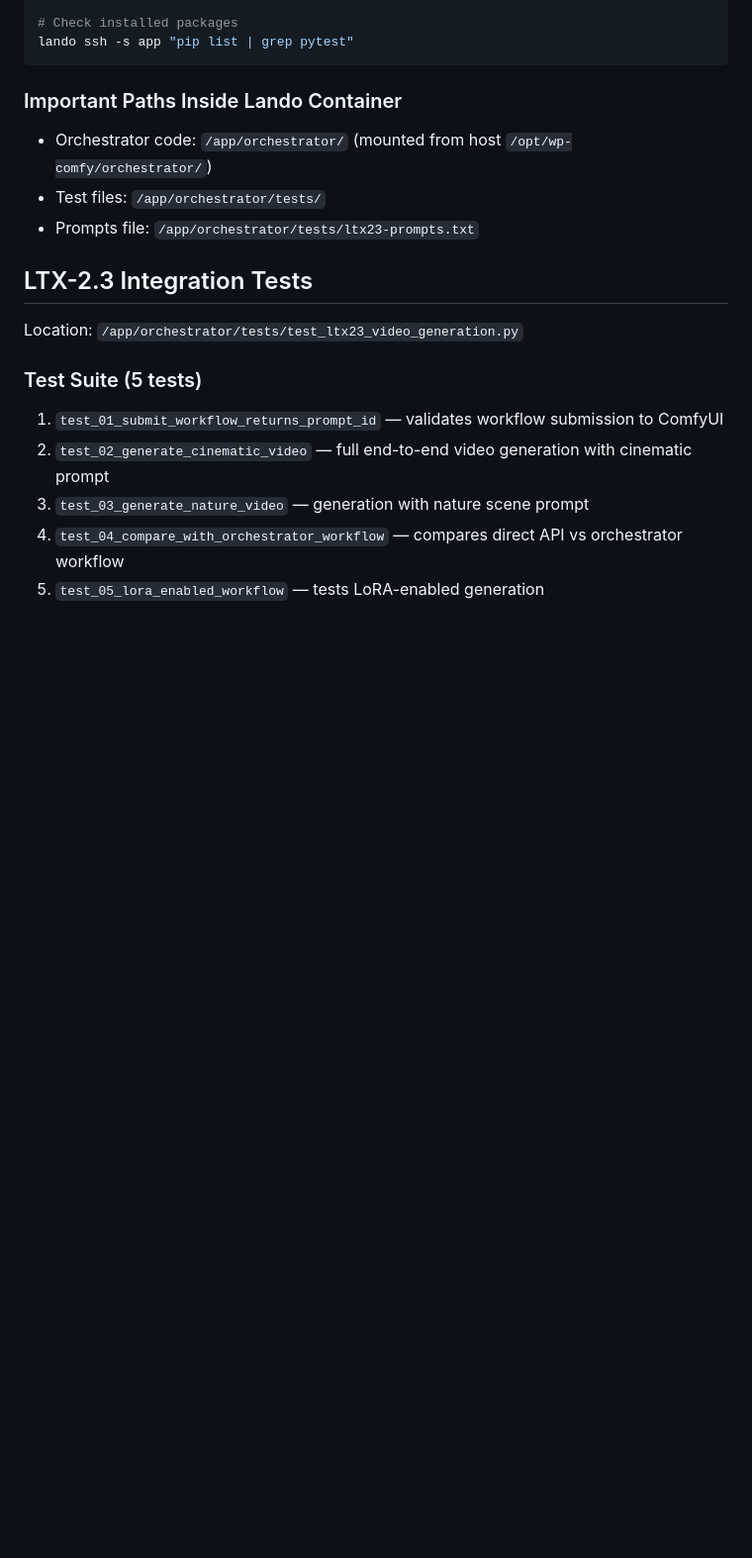
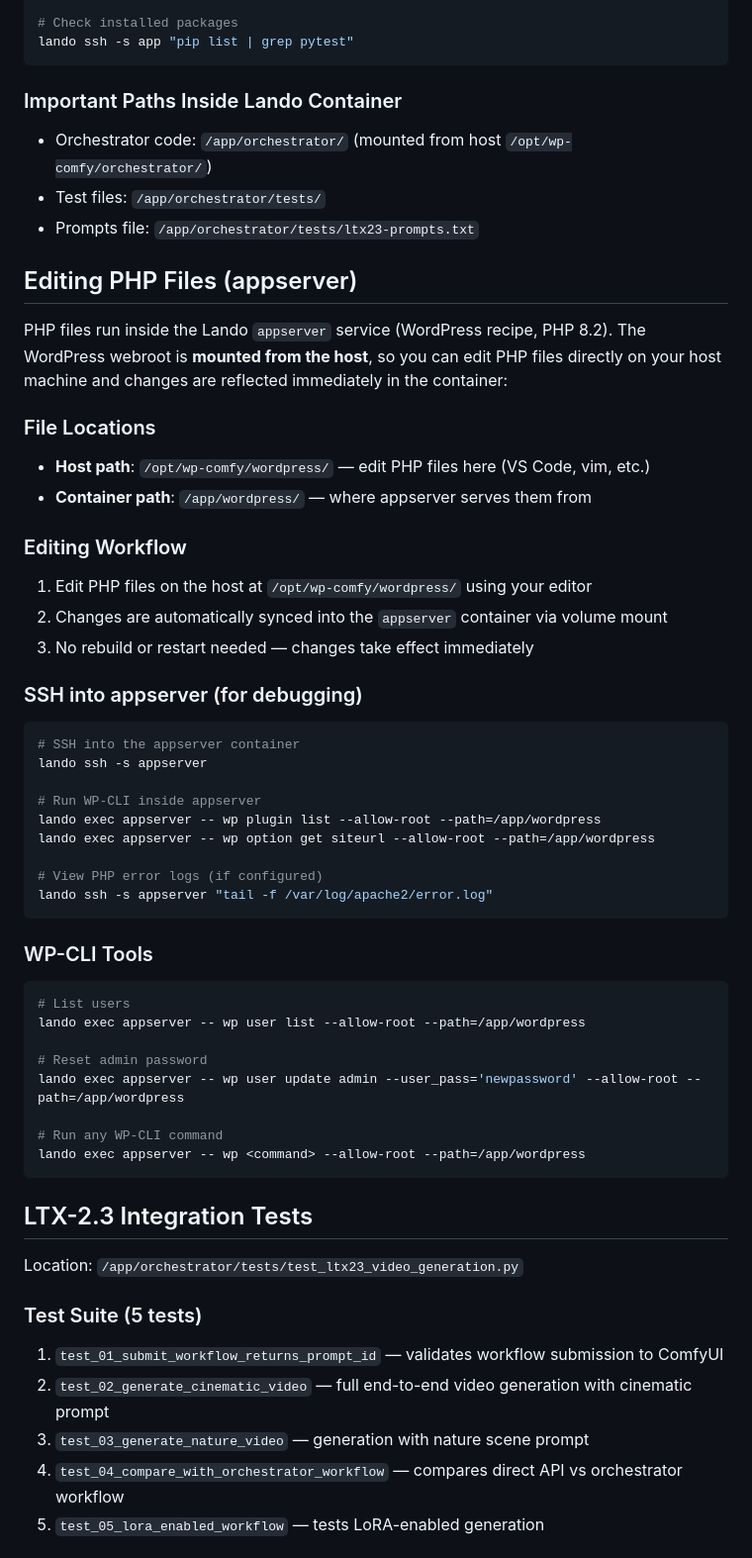
Before and after one commit to videohead/wp-comfy, a Markdown page: .github/instructions/lando-dev-guide.md, the part around the change. Shown at 99% size. Rendered like a GitHub page; blank space fills up the shorter version.

Commit message:
Updates to PHP dev documentation

````diff
--- a/.github/instructions/lando-dev-guide.md
+++ b/.github/instructions/lando-dev-guide.md
@@ -22,6 +22,44 @@ lando ssh -s app "pip list | grep pytest"
 - Orchestrator code: `/app/orchestrator/` (mounted from host `/opt/wp-comfy/orchestrator/`)
 - Test files: `/app/orchestrator/tests/`
 - Prompts file: `/app/orchestrator/tests/ltx23-prompts.txt`
+
+## Editing PHP Files (appserver)
+
+PHP files run inside the Lando `appserver` service (WordPress recipe, PHP 8.2). The WordPress webroot is **mounted from the host**, so you can edit PHP files directly on your host machine and changes are reflected immediately in the container:
+
+### File Locations
+- **Host path**: `/opt/wp-comfy/wordpress/` — edit PHP files here (VS Code, vim, etc.)
+- **Container path**: `/app/wordpress/` — where appserver serves them from
+
+### Editing Workflow
+1. Edit PHP files on the host at `/opt/wp-comfy/wordpress/` using your editor
+2. Changes are automatically synced into the `appserver` container via volume mount
+3. No rebuild or restart needed — changes take effect immediately
+
+### SSH into appserver (for debugging)
+```bash
+# SSH into the appserver container
+lando ssh -s appserver
+
+# Run WP-CLI inside appserver
+lando exec appserver -- wp plugin list --allow-root --path=/app/wordpress
+lando exec appserver -- wp option get siteurl --allow-root --path=/app/wordpress
+
+# View PHP error logs (if configured)
+lando ssh -s appserver "tail -f /var/log/apache2/error.log"
+```
+
+### WP-CLI Tools
+```bash
+# List users
+lando exec appserver -- wp user list --allow-root --path=/app/wordpress
+
+# Reset admin password
+lando exec appserver -- wp user update admin --user_pass='newpassword' --allow-root --path=/app/wordpress
+
+# Run any WP-CLI command
+lando exec appserver -- wp <command> --allow-root --path=/app/wordpress
+```
 
 ## LTX-2.3 Integration Tests
 
````
